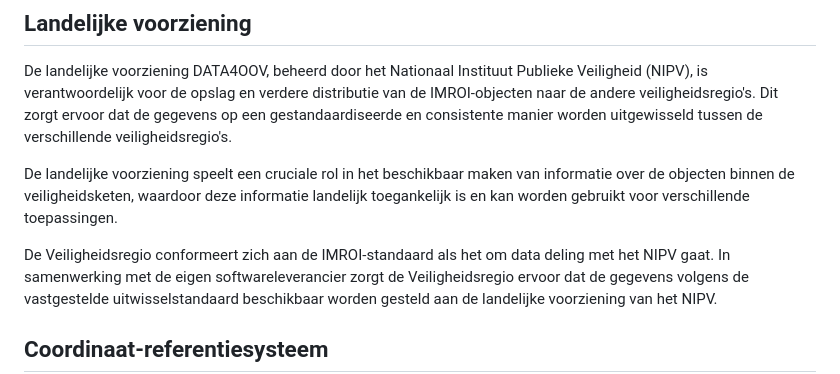
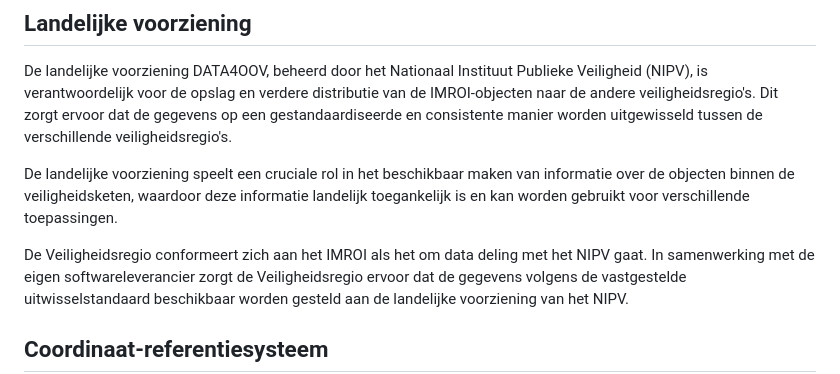
Before and after one commit to Geonovum/IMROI, a Markdown page: 3-algemeneprincipes.md, the part around the change. GitHub-like rendering.

```diff
--- a/3-algemeneprincipes.md
+++ b/3-algemeneprincipes.md
@@ -41,7 +41,7 @@ informatie over de objecten binnen de veiligheidsketen, waardoor deze informatie
 landelijk toegankelijk is en kan worden gebruikt voor verschillende
 toepassingen.
 
-De Veiligheidsregio conformeert zich aan de IMROI-standaard als het om data
+De Veiligheidsregio conformeert zich aan het IMROI als het om data
 deling met het NIPV gaat. In samenwerking met de eigen softwareleverancier zorgt
 de Veiligheidsregio ervoor dat de gegevens volgens de vastgestelde
 uitwisselstandaard beschikbaar worden gesteld aan de landelijke voorziening van
```
